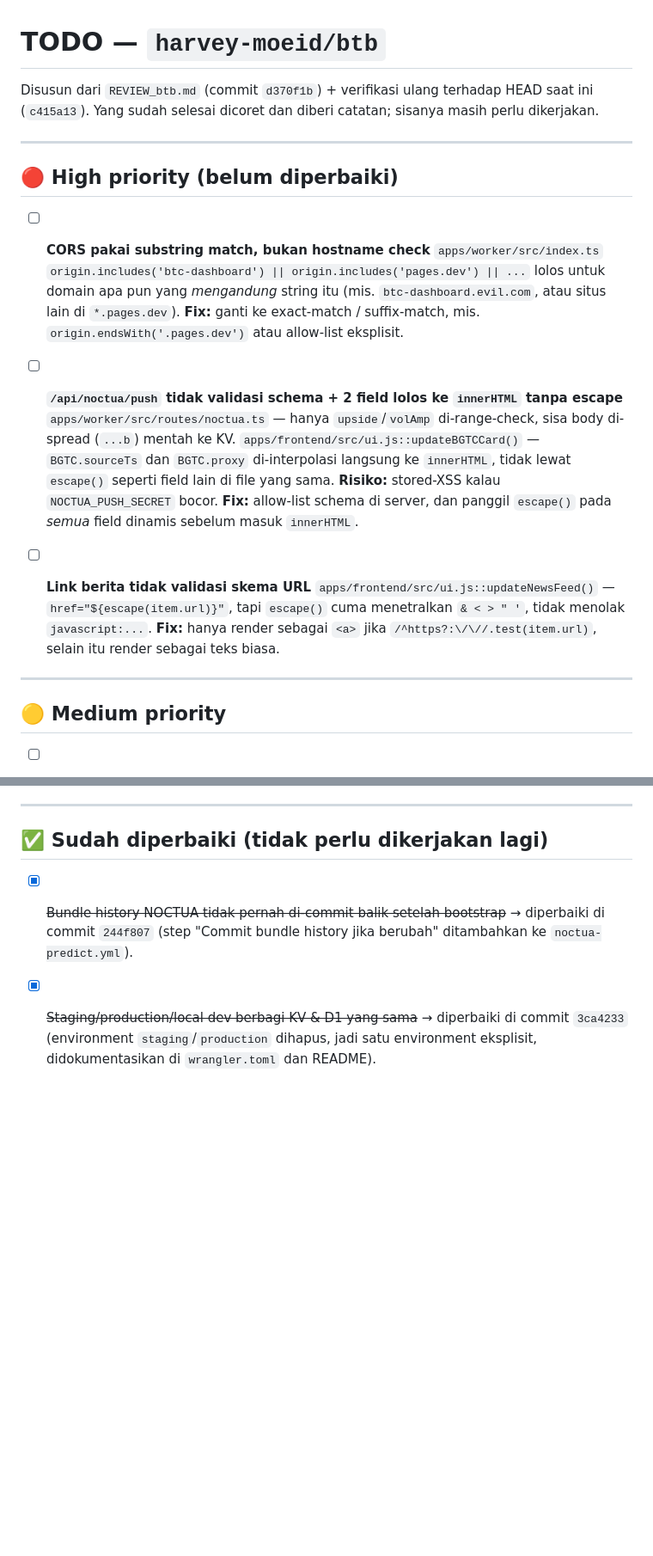
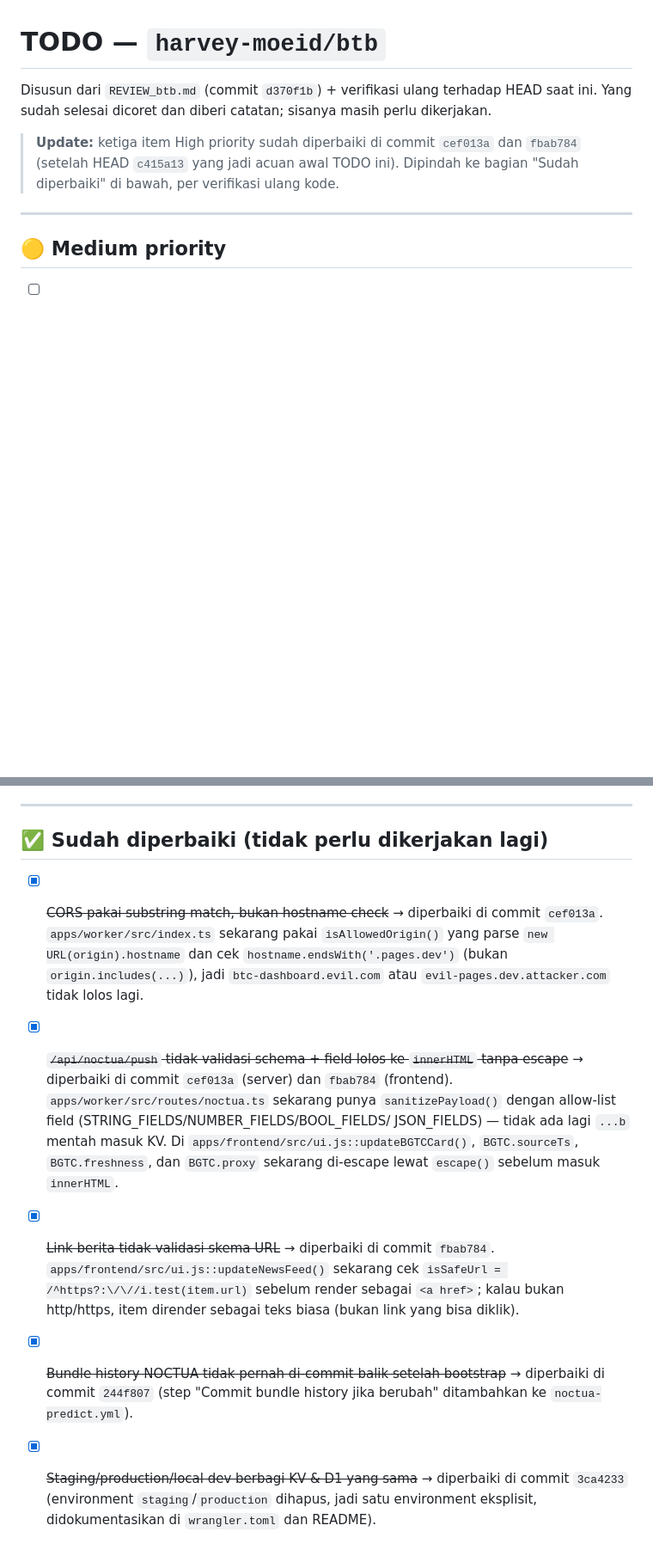
Before and after one commit to harvey-moeid/bygatc, a Markdown page: TODO_btb.md, 2 parts joined by grey strips. Shown at 86% size. Drawn GitHub-style; blank space fills up the shorter version.

Commit message:
docs: update TODO_btb.md - centang 3 item High priority yang sudah diperbaiki (cef013a, fbab784)

```diff
--- a/TODO_btb.md
+++ b/TODO_btb.md
@@ -1,37 +1,12 @@
 # TODO — `harvey-moeid/btb`
 
 Disusun dari `REVIEW_btb.md` (commit `d370f1b`) + verifikasi ulang terhadap
-HEAD saat ini (`c415a13`). Yang sudah selesai dicoret dan diberi catatan;
-sisanya masih perlu dikerjakan.
+HEAD saat ini. Yang sudah selesai dicoret dan diberi catatan; sisanya masih
+perlu dikerjakan.
 
----
-
-## 🔴 High priority (belum diperbaiki)
-
-- [ ] **CORS pakai substring match, bukan hostname check**
-      `apps/worker/src/index.ts`
-      `origin.includes('btc-dashboard') || origin.includes('pages.dev') || ...`
-      lolos untuk domain apa pun yang *mengandung* string itu (mis.
-      `btc-dashboard.evil.com`, atau situs lain di `*.pages.dev`).
-      **Fix:** ganti ke exact-match / suffix-match, mis.
-      `origin.endsWith('.pages.dev')` atau allow-list eksplisit.
-
-- [ ] **`/api/noctua/push` tidak validasi schema + 2 field lolos ke `innerHTML` tanpa escape**
-      `apps/worker/src/routes/noctua.ts` — hanya `upside`/`volAmp` di-range-check,
-      sisa body di-spread (`...b`) mentah ke KV.
-      `apps/frontend/src/ui.js::updateBGTCCard()` — `BGTC.sourceTs` dan
-      `BGTC.proxy` di-interpolasi langsung ke `innerHTML`, tidak lewat
-      `escape()` seperti field lain di file yang sama.
-      **Risiko:** stored-XSS kalau `NOCTUA_PUSH_SECRET` bocor.
-      **Fix:** allow-list schema di server, dan panggil `escape()` pada
-      *semua* field dinamis sebelum masuk `innerHTML`.
-
-- [ ] **Link berita tidak validasi skema URL**
-      `apps/frontend/src/ui.js::updateNewsFeed()` — `href="${escape(item.url)}"`,
-      tapi `escape()` cuma menetralkan `& < > " '`, tidak menolak
-      `javascript:...`.
-      **Fix:** hanya render sebagai `<a>` jika
-      `/^https?:\/\//.test(item.url)`, selain itu render sebagai teks biasa.
+> **Update:** ketiga item High priority sudah diperbaiki di commit `cef013a`
+> dan `fbab784` (setelah HEAD `c415a13` yang jadi acuan awal TODO ini).
+> Dipindah ke bagian "Sudah diperbaiki" di bawah, per verifikasi ulang kode.
 
 ---
 
@@ -116,6 +91,25 @@ sisanya masih perlu dikerjakan.
 
 ## ✅ Sudah diperbaiki (tidak perlu dikerjakan lagi)
 
+- [x] ~~CORS pakai substring match, bukan hostname check~~
+      → diperbaiki di commit `cef013a`. `apps/worker/src/index.ts` sekarang
+      pakai `isAllowedOrigin()` yang parse `new URL(origin).hostname` dan
+      cek `hostname.endsWith('.pages.dev')` (bukan `origin.includes(...)`),
+      jadi `btc-dashboard.evil.com` atau `evil-pages.dev.attacker.com` tidak
+      lolos lagi.
+- [x] ~~`/api/noctua/push` tidak validasi schema + field lolos ke `innerHTML` tanpa escape~~
+      → diperbaiki di commit `cef013a` (server) dan `fbab784` (frontend).
+      `apps/worker/src/routes/noctua.ts` sekarang punya `sanitizePayload()`
+      dengan allow-list field (STRING_FIELDS/NUMBER_FIELDS/BOOL_FIELDS/
+      JSON_FIELDS) — tidak ada lagi `...b` mentah masuk KV. Di
+      `apps/frontend/src/ui.js::updateBGTCCard()`, `BGTC.sourceTs`,
+      `BGTC.freshness`, dan `BGTC.proxy` sekarang di-escape lewat `escape()`
+      sebelum masuk `innerHTML`.
+- [x] ~~Link berita tidak validasi skema URL~~
+      → diperbaiki di commit `fbab784`. `apps/frontend/src/ui.js::updateNewsFeed()`
+      sekarang cek `isSafeUrl = /^https?:\/\//i.test(item.url)` sebelum
+      render sebagai `<a href>`; kalau bukan http/https, item dirender
+      sebagai teks biasa (bukan link yang bisa diklik).
 - [x] ~~Bundle history NOCTUA tidak pernah di-commit balik setelah bootstrap~~
       → diperbaiki di commit `244f807` (step "Commit bundle history jika
       berubah" ditambahkan ke `noctua-predict.yml`).
```
